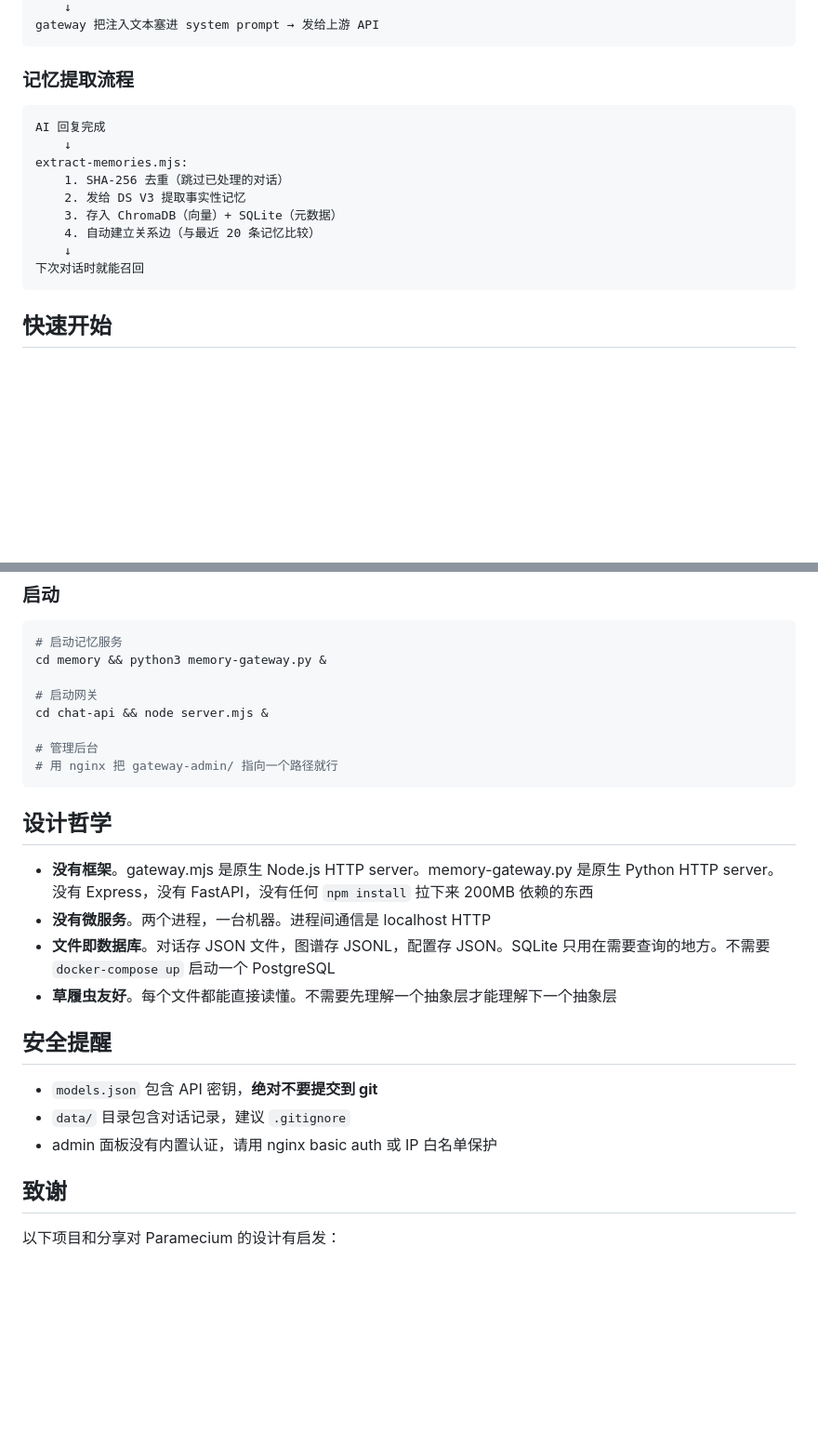
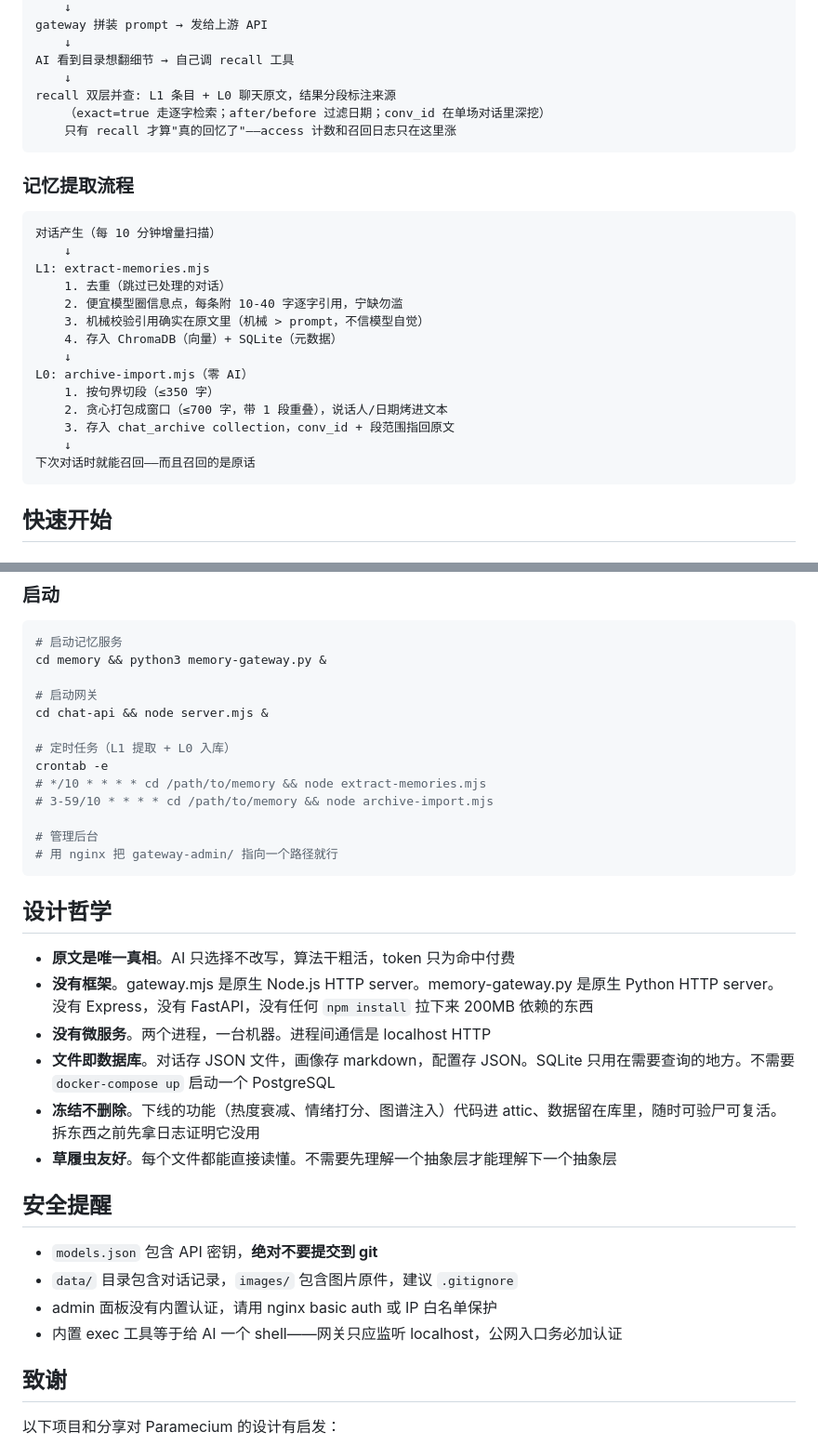
Before and after one commit to Shitsuten/paramecium, a Markdown page: README.md, 2 parts joined by grey strips. Shown at 93% size. Rendered like a GitHub page; blank space fills up the shorter version.

````diff
--- a/README.md
+++ b/README.md
@@ -115,19 +155,30 @@ memory-gateway:
     ↓
-gateway 把注入文本塞进 system prompt → 发给上游 API
+gateway 拼装 prompt → 发给上游 API
+    ↓
+AI 看到目录想翻细节 → 自己调 recall 工具
+    ↓
+recall 双层并查: L1 条目 + L0 聊天原文，结果分段标注来源
+    （exact=true 走逐字检索；after/before 过滤日期；conv_id 在单场对话里深挖）
+    只有 recall 才算"真的回忆了"——access 计数和召回日志只在这里涨
 ```
 
 ### 记忆提取流程
 
 ```
-AI 回复完成
+对话产生（每 10 分钟增量扫描）
     ↓
-extract-memories.mjs:
-    1. SHA-256 去重（跳过已处理的对话）
-    2. 发给 DS V3 提取事实性记忆
-    3. 存入 ChromaDB（向量）+ SQLite（元数据）
-    4. 自动建立关系边（与最近 20 条记忆比较）
+L1: extract-memories.mjs
+    1. 去重（跳过已处理的对话）
+    2. 便宜模型圈信息点，每条附 10-40 字逐字引用，宁缺勿滥
+    3. 机械校验引用确实在原文里（机械 > prompt，不信模型自觉）
+    4. 存入 ChromaDB（向量）+ SQLite（元数据）
     ↓
-下次对话时就能召回
+L0: archive-import.mjs（零 AI）
+    1. 按句界切段（≤350 字）
+    2. 贪心打包成窗口（≤700 字，带 1 段重叠），说话人/日期烤进文本
+    3. 存入 chat_archive collection，conv_id + 段范围指回原文
+    ↓
+下次对话时就能召回——而且召回的是原话
 ```
 
 ## 快速开始
@@ -166,22 +217,30 @@ cd memory && python3 memory-gateway.py &
 # 启动网关
 cd chat-api && node server.mjs &
 
+# 定时任务（L1 提取 + L0 入库）
+crontab -e
+# */10 * * * * cd /path/to/memory && node extract-memories.mjs
+# 3-59/10 * * * * cd /path/to/memory && node archive-import.mjs
+
 # 管理后台
 # 用 nginx 把 gateway-admin/ 指向一个路径就行
 ```
 
 ## 设计哲学
 
+- **原文是唯一真相**。AI 只选择不改写，算法干粗活，token 只为命中付费
 - **没有框架**。gateway.mjs 是原生 Node.js HTTP server。memory-gateway.py 是原生 Python HTTP server。没有 Express，没有 FastAPI，没有任何 `npm install` 拉下来 200MB 依赖的东西
 - **没有微服务**。两个进程，一台机器。进程间通信是 localhost HTTP
-- **文件即数据库**。对话存 JSON 文件，图谱存 JSONL，配置存 JSON。SQLite 只用在需要查询的地方。不需要 `docker-compose up` 启动一个 PostgreSQL
+- **文件即数据库**。对话存 JSON 文件，画像存 markdown，配置存 JSON。SQLite 只用在需要查询的地方。不需要 `docker-compose up` 启动一个 PostgreSQL
+- **冻结不删除**。下线的功能（热度衰减、情绪打分、图谱注入）代码进 attic、数据留在库里，随时可验尸可复活。拆东西之前先拿日志证明它没用
 - **草履虫友好**。每个文件都能直接读懂。不需要先理解一个抽象层才能理解下一个抽象层
 
 ## 安全提醒
 
 - `models.json` 包含 API 密钥，**绝对不要提交到 git**
-- `data/` 目录包含对话记录，建议 `.gitignore`
+- `data/` 目录包含对话记录，`images/` 包含图片原件，建议 `.gitignore`
 - admin 面板没有内置认证，请用 nginx basic auth 或 IP 白名单保护
+- 内置 exec 工具等于给 AI 一个 shell——网关只应监听 localhost，公网入口务必加认证
 
 ## 致谢
 
````
Also changed, not shown: other parts of README.md (+87 -47 lines).
